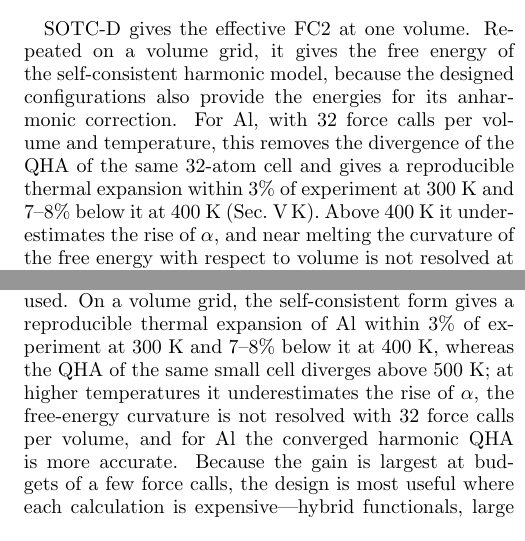
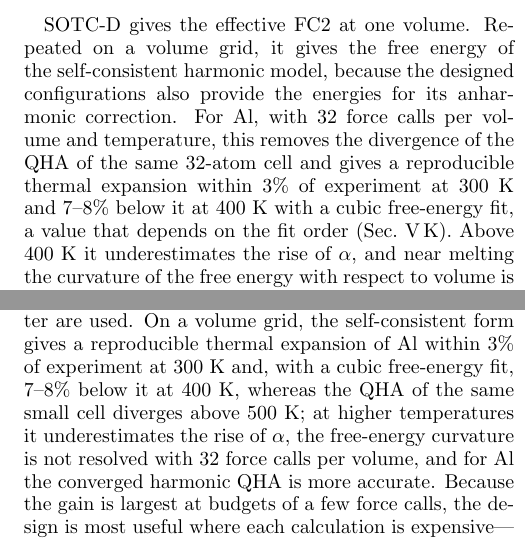
Before and after one commit to albert-hzbn/SOTC, a LaTeX paper (manuscript/jap/sotc_jap.tex): two parts of the columns of pages 19 and 20 of 21, joined at a grey line, cut so that both start at the same text. Compiled offline with pdfLaTeX.

Commit message:
Qualify 400 K thermal-expansion claim by fit order
Co-Authored-By: Claude Opus 5.5 <noreply@anthropic.com>

```diff
--- a/manuscript/jap/sotc_jap.tex
+++ b/manuscript/jap/sotc_jap.tex
@@ -1328,7 +1328,8 @@ designed configurations also provide the energies for its anharmonic
 correction. For Al, with 32 force calls per volume and temperature, this
 removes the divergence of the QHA of the same 32-atom cell and gives a
 reproducible thermal expansion within 3\% of experiment at 300~K and
-7--8\% below it at 400~K (Sec.~\ref{sec:qha}). Above 400~K it underestimates the rise of $\alpha$, and
+7--8\% below it at 400~K with a cubic free-energy fit, a value that
+depends on the fit order (Sec.~\ref{sec:qha}). Above 400~K it underestimates the rise of $\alpha$, and
 near melting the curvature of the free energy with respect to volume is not
 resolved at this budget. Thermal expansion is therefore an application in
 which the small-budget advantage of the design is limited: it needs
@@ -1378,7 +1379,7 @@ room-temperature Debye--Waller factors of Al, Cu, and Au are recovered within
 by SOTC-D with eight force calls, when force constants at the
 room-temperature lattice parameter are used. On a volume grid, the self-consistent
 form gives a reproducible thermal expansion of Al within 3\% of experiment
-at 300~K and 7--8\% below it at 400~K, whereas the QHA of the same small cell diverges above 500~K;
+at 300~K and, with a cubic free-energy fit, 7--8\% below it at 400~K, whereas the QHA of the same small cell diverges above 500~K;
 at higher temperatures it underestimates the rise of $\alpha$, the
 free-energy curvature is not resolved with 32 force calls per volume, and
 for Al the converged harmonic QHA is more accurate. Because the gain is
```
Also changed, not shown: manuscript/jap/cover_letter_jap.tex (+1 -1 lines), manuscript/jap/cover_letter_jap.pdf, manuscript/jap/sotc_jap.pdf, manuscript/jap/sotc_jap.tex (2 more changed lines).
